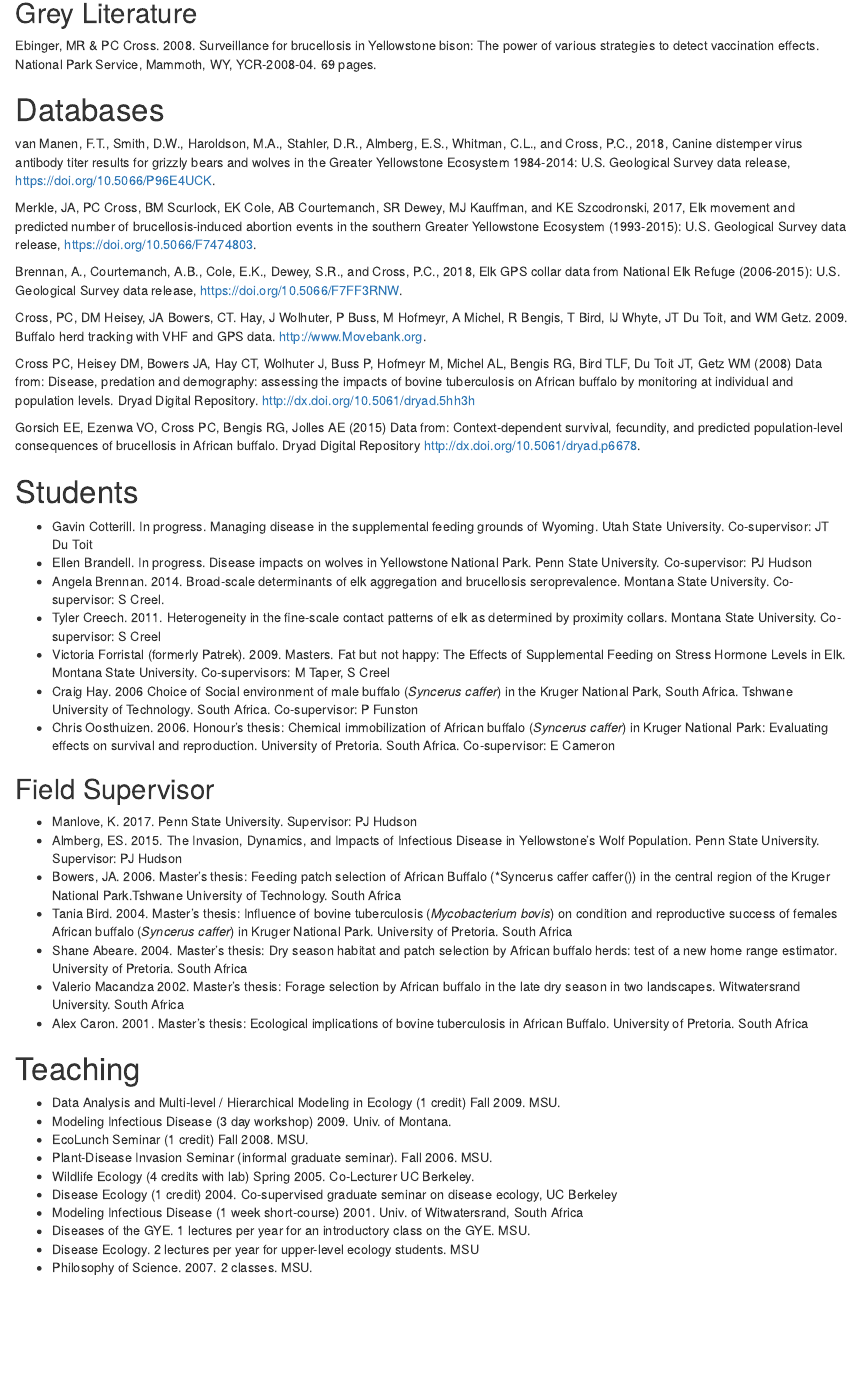
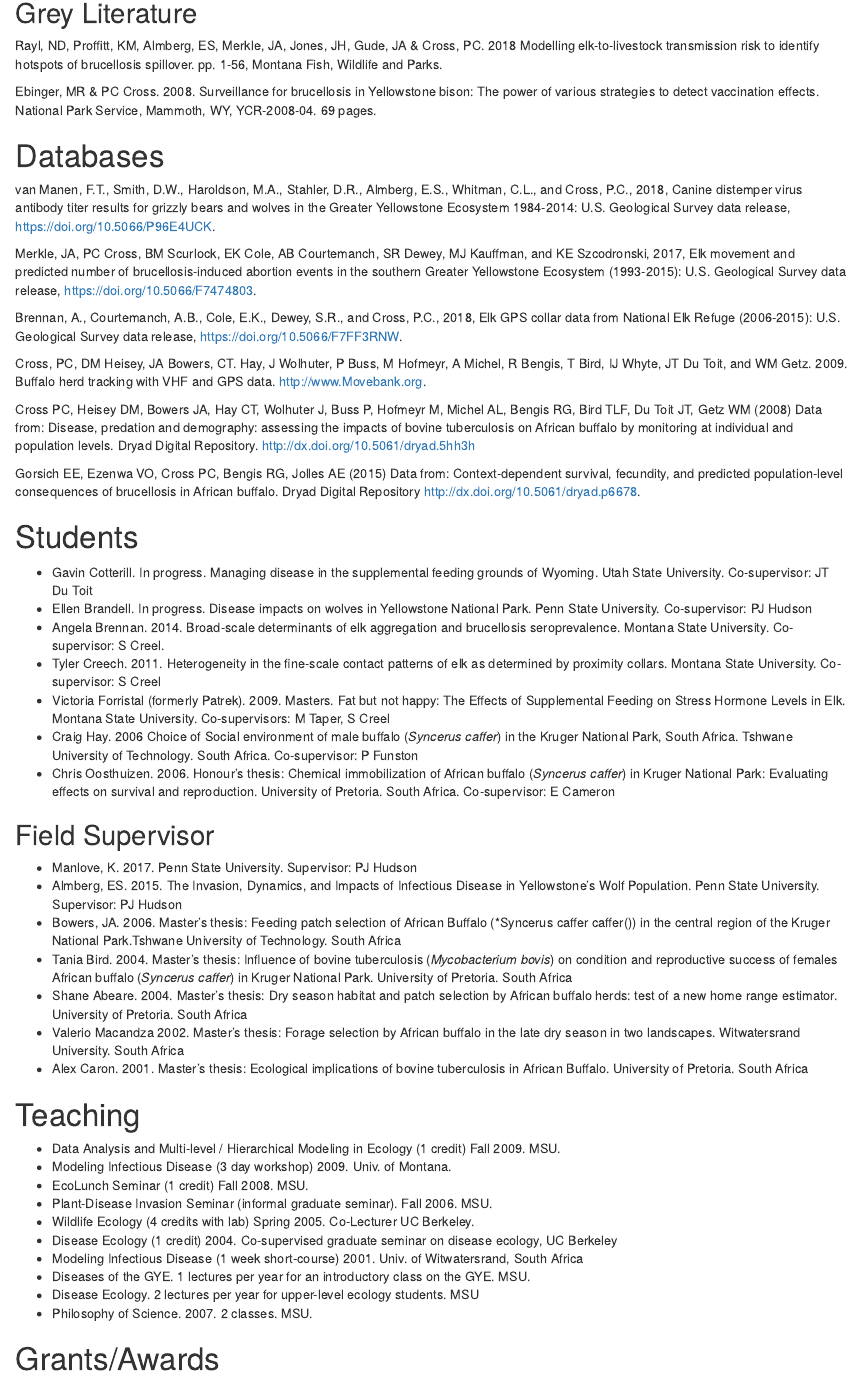
Before and after one commit to paulchafeecross/CV, an R Markdown document (PaulCrossCV.Rmd): the page in a window 1100 px wide, from 500 px down. Rendered offline with R 4.5, knitr and Pandoc, with nearby package versions; some code elsewhere in the file could not run offline.

Commit message:
updated bib to April 26, added an in review section

```diff
--- a/Cross_Pubs.bib
+++ b/Cross_Pubs.bib
@@ -131,10 +131,9 @@
 }
 
 @InBook{RN21821,
-  pages     = {000-000},
-  title     = {The invasion, dynamics, and consequences of infectious diseases in Yellowstone’s wolves},
+  title     = {The invasion, dynamics, and consequences of infectious diseases in Yellowstone wolves},
   publisher = {University of Chicago},
-  year      = {2018},
+  year      = {2020},
   author    = {Brandell, EE and Almberg, E. S. and Cross, P C and Dobson, AP and Smith, DW and Hudson, PJ},
   editor    = {Smith, DW and MacNulty, D and Stahler, D. R.},
   type      = {Book Section},
@@ -299,6 +298,7 @@
    journal = {Philos Trans R Soc Lond B Biol Sci},
    volume = {373},
    number = {1745},
+   pages = {20170093},
    ISSN = {1471-2970 (Electronic)
 0962-8436 (Linking)},
    DOI = {10.1098/rstb.2017.0093},
@@ -307,22 +307,27 @@
    type = {Journal Article}
 }
 
-@article{RN22226,
-   author = {Cotterill, G. G. and Cross, P C and Merkle, J. A. and Rogerson, J D and Scurlock, B M and Du Toit, J. T.},
-   title = {Parsing the effects of management efforts and environmental drivers on a chronic wildlife disease},
+@Article{RN22226,
+  author  = {Cotterill, G. G. and Cross, P C and Merkle, J. A. and Rogerson, J D and Scurlock, B M and Du Toit, J. T.},
+  title   = {Parsing the effects of management efforts and environmental drivers on a chronic wildlife disease},
   journal = {Journal of Applied Ecology},
-   volume = {In Review},
-   pages = {000-000},
-   year = {2019},
-   type = {Journal Article}
+  year    = {2020},
+  volume  = {In Review},
+  pages   = {000-000},
+  type    = {Journal Article},
 }
 
 @article{RN21812,
-   author = {Cotterill, G. G. and Cross, P C and Middleton, A D and Rogerson, J D and Scurlock, B M and Du Toit, J. T.},
+   author = {Cotterill, G. G. and Cross, P. C. and Middleton, A. D. and Rogerson, J. D. and Scurlock, B. M. and du Toit, J. T.},
    title = {Hidden cost of disease in a free-ranging ungulate: brucellosis reduces mid-winter pregnancy in elk},
-   journal = {Ecology and Evolution},
-   volume = {In press},
-   pages = {000-000},
+   journal = {Ecol Evol},
+   volume = {8},
+   number = {22},
+   pages = {10733-10742},
+   ISSN = {2045-7758 (Print)
+2045-7758 (Linking)},
+   DOI = {10.1002/ece3.4521},
+   url = {https://www.ncbi.nlm.nih.gov/pubmed/30519402},
    year = {2018},
    type = {Journal Article}
 }
@@ -339,14 +344,14 @@
    type = {Journal Article}
 }
 
-@article{RN21950,
-   author = {Cross, PC and Prosser, Diann J. and Ramey, A. M. and Hanks, E M and Pepin, K. M.},
-   title = {Confronting models with data: The challenges of estimating disease spillover},
+@Article{RN21950,
+  author  = {Cross, PC and Prosser, Diann J. and Ramey, A. M. and Hanks, E M and Pepin, K. M.},
+  title   = {Confronting models with data: The challenges of estimating disease spillover},
   journal = {Philosophical Transactions of the Royal Society B: Biological Sciences},
-   volume = {In review},
-   pages = {000-000},
-   year = {2019},
-   type = {Journal Article}
+  year    = {2020},
+  volume  = {In review},
+  pages   = {000-000},
+  type    = {Journal Article},
 }
 
 @article{RN21526,
@@ -561,10 +566,16 @@
 }
 
 @article{RN21813,
-   author = {Cross, P C and Van Manen, F T and Viana, M. and Almberg, E. S. and Bachen, D and Brandell, E  and Haroldson, M. A. and Hudson, P J and Stahler, D. R. and Smith, D W},
+   author = {Cross, P. C. and van Manen, F. T. and Viana, M. and Almberg, E. S. and Bachen, D. and Brandell, E. E. and Haroldson, M. A. and Hudson, P. J. and Stahler, D. R. and Smith, D. W.},
    title = {Estimating distemper virus dynamics among wolves and grizzly bears using serology and Bayesian state-space models},
-   journal = {Ecology and Evolution},
+   journal = {Ecol Evol},
+   volume = {8},
+   number = {17},
+   pages = {8726-8735},
+   ISSN = {2045-7758 (Print)
+2045-7758 (Linking)},
    DOI = {10.1002/ece3.4396},
+   url = {https://www.ncbi.nlm.nih.gov/pubmed/30271540},
    year = {2018},
    type = {Journal Article}
 }
@@ -744,10 +755,15 @@
 }
 
 @article{RN21818,
-   author = {Huyvaert, K P and Russell, R E and Patyk, K A and Craft, M E and Cross, P C and Garner, M. G. and Martin, M K and Nol, P. and Walsh, D P},
-   title = {Challenges and opportunities developing mathematical models of shared pathogens of domestic and wild animals},
-   journal = {Veterinary Sciences},
-   volume = {In revision},
+   author = {Huyvaert, K. P. and Russell, R. E. and Patyk, K. A. and Craft, M. E. and Cross, P. C. and Garner, M. G. and Martin, M. K. and Nol, P. and Walsh, D. P.},
+   title = {Challenges and Opportunities Developing Mathematical Models of Shared Pathogens of Domestic and Wild Animals},
+   journal = {Vet Sci},
+   volume = {5},
+   number = {4},
+   ISSN = {2306-7381 (Electronic)
+2306-7381 (Linking)},
+   DOI = {10.3390/vetsci5040092},
+   url = {https://www.ncbi.nlm.nih.gov/pubmed/30380736},
    year = {2018},
    type = {Journal Article}
 }
@@ -799,14 +815,14 @@
    type = {Journal Article}
 }
 
-@article{RN21951,
-   author = {Kamath, P. L. and Manlove, K and Cassirer, E. F. and Cross, P C and Besser, T E},
-   title = {Genetic structure of Mycoplasma ovipneumoniae informs pathogen spillover dynamics between domestic and bighorn sheep in the western United States},
+@Article{RN21951,
+  author  = {Kamath, P. L. and Manlove, K and Cassirer, E. F. and Cross, P C and Besser, T E},
+  title   = {Genetic structure of Mycoplasma ovipneumoniae informs pathogen spillover dynamics between domestic and bighorn sheep in the western United States},
   journal = {Scientific Reports},
-   volume = {In review},
-   pages = {000-000},
-   year = {2019},
-   type = {Journal Article}
+  year    = {2020},
+  volume  = {In review},
+  pages   = {000-000},
+  type    = {Journal Article},
 }
 
 @article{RN3991,
@@ -894,8 +910,10 @@
    author = {Manlove, K and Branan, M and Miller, R S and Cassirer, E. F. and Baker, K. and Bradway, D and Sweeney, S. and Marshall, K. L.  and Cross, P C and Besser, T E},
    title = {Risk factors and productivity losses associated with Mycoplasma ovipneumoniae infection in United States domestic sheep operations},
    journal = {Preventative Veterinary Medicine},
-   volume = {In review},
-   pages = {000-000},
+   volume = {168},
+   pages = {30-38},
+   DOI = {10.1016/j.prevetmed.2019.04.006},
+   url = {https://www.sciencedirect.com/science/article/pii/S0167587718304446},
    year = {2019},
    type = {Journal Article}
 }
@@ -912,14 +930,14 @@
    type = {Journal Article}
 }
 
-@article{RN21949,
-   author = {Manlove, KR and Sampson, L. M. and Borremans, B and Miller, RS and Pepin, K and Besser, T and Cross, PC},
-   title = {A management-centered approach to modeling pathogen spillover risk at the wildlife-livestock interface},
+@Article{RN21949,
+  author  = {Manlove, KR and Sampson, L. M. and Borremans, B and Miller, RS and Pepin, K and Besser, T and Cross, PC},
+  title   = {A management-centered approach to modeling pathogen spillover risk at the wildlife-livestock interface},
   journal = {Philosophical Transactions of the Royal Society B: Biological Sciences},
-   volume = {In review},
-   pages = {000-000},
-   year = {2019},
-   type = {Journal Article}
+  year    = {2020},
+  volume  = {In review},
+  pages   = {000-000},
+  type    = {Journal Article},
 }
 
 @article{RN21525,
@@ -1066,14 +1084,14 @@
    type = {Journal Article}
 }
 
-@article{RN22228,
-   author = {Rayl, N. D. and Merkle, J. A. and Proffitt, K M and Almberg, E. S. and Jones, J D and Gude, J. A. and Cross, P C},
-   title = {Elk migration influences the risk of disease spillover in the Greater Yellowstone Ecosystem},
+@Article{RN22228,
+  author  = {Rayl, N. D. and Merkle, J. A. and Proffitt, K M and Almberg, E. S. and Jones, J D and Gude, J. A. and Cross, P C},
+  title   = {Elk migration influences the risk of disease spillover in the Greater Yellowstone Ecosystem},
   journal = {Journal of Animal Ecology},
-   volume = {In review},
-   pages = {000-000},
-   year = {2019},
-   type = {Journal Article}
+  year    = {2020},
+  volume  = {In review},
+  pages   = {000-000},
+  type    = {Journal Article},
 }
 
 @article{RN21866,
@@ -1137,13 +1155,13 @@
    type = {Journal Article}
 }
 
-@article{RN22227,
-   author = {Sokolow, S. H. and Nova, N and Pepin, K and Peel, A J and Manlove, K and Cross, P C and Becker, D. J. and Plowright, R K and Pulliam, J. R. and McCallum, H and De Leo, G. A.},
-   title = {Ecological interventions to prevent and manage zoonotic pathogen spillover},
+@Article{RN22227,
+  author  = {Sokolow, S. H. and Nova, N and Pepin, K and Peel, A J and Manlove, K and Cross, P C and Becker, D. J. and Plowright, R K and Pulliam, J. R. and McCallum, H and De Leo, G. A.},
+  title   = {Ecological interventions to prevent and manage zoonotic pathogen spillover},
   journal = {Philosophical Transactions of the Royal Society B: Biological Sciences},
-   volume = {In Review},
-   year = {2019},
-   type = {Journal Article}
+  year    = {2020},
+  volume  = {In Review},
+  type    = {Journal Article},
 }
 
 @article{RN20987,
@@ -1157,0 +1184 @@
+   number = {1},
--- a/PaulCrossCV.Rmd
+++ b/PaulCrossCV.Rmd
@@ -3,9 +3,9 @@
 author: "Paul Chafee Cross"
 cellphone: 406-581-1763
 output:
-  word_document: default
   html_document:
     df_print: paged
+  word_document: default
   pdf_document:
     latex_engine: pdflatex
     template: rap-latex-cv.tex
@@ -62,3 +76,4 @@
+Rayl, ND, Proffitt, KM, Almberg, ES, Merkle, JA, Jones, JH, Gude, JA & Cross, PC. 2018 Modelling elk-to-livestock transmission risk to identify hotspots of brucellosis spillover. pp. 1-56, Montana Fish, Wildlife and Parks.
 
 Ebinger, MR & PC Cross. 2008. Surveillance for brucellosis in Yellowstone bison: The power of various strategies to detect vaccination effects. National Park Service, Mammoth, WY, YCR-2008-04. 69 pages.
 
```
Also changed, not shown: PaulCrossCV.html, PaulCrossCV.pdf, Cross_Pubs.bib (11 more changed lines), PaulCrossCV.Rmd (18 more changed lines), 1 other file. Lines whose indentation alone changed are shown as unchanged.
